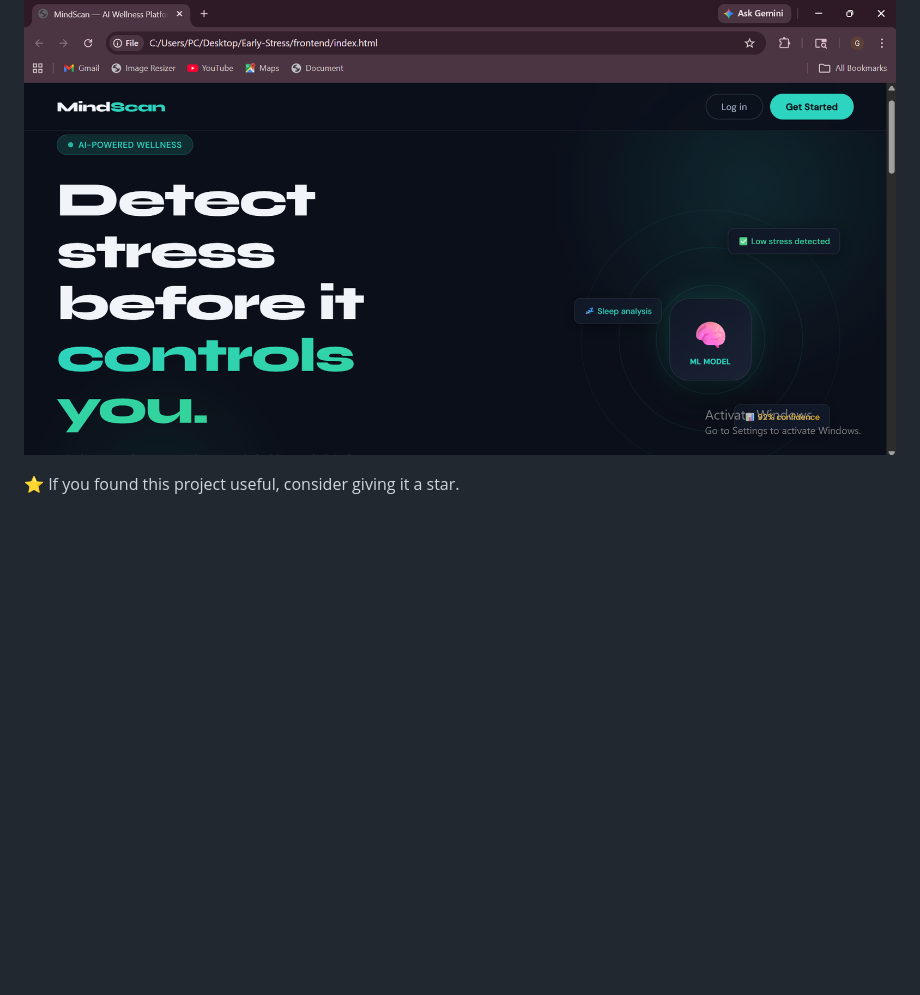
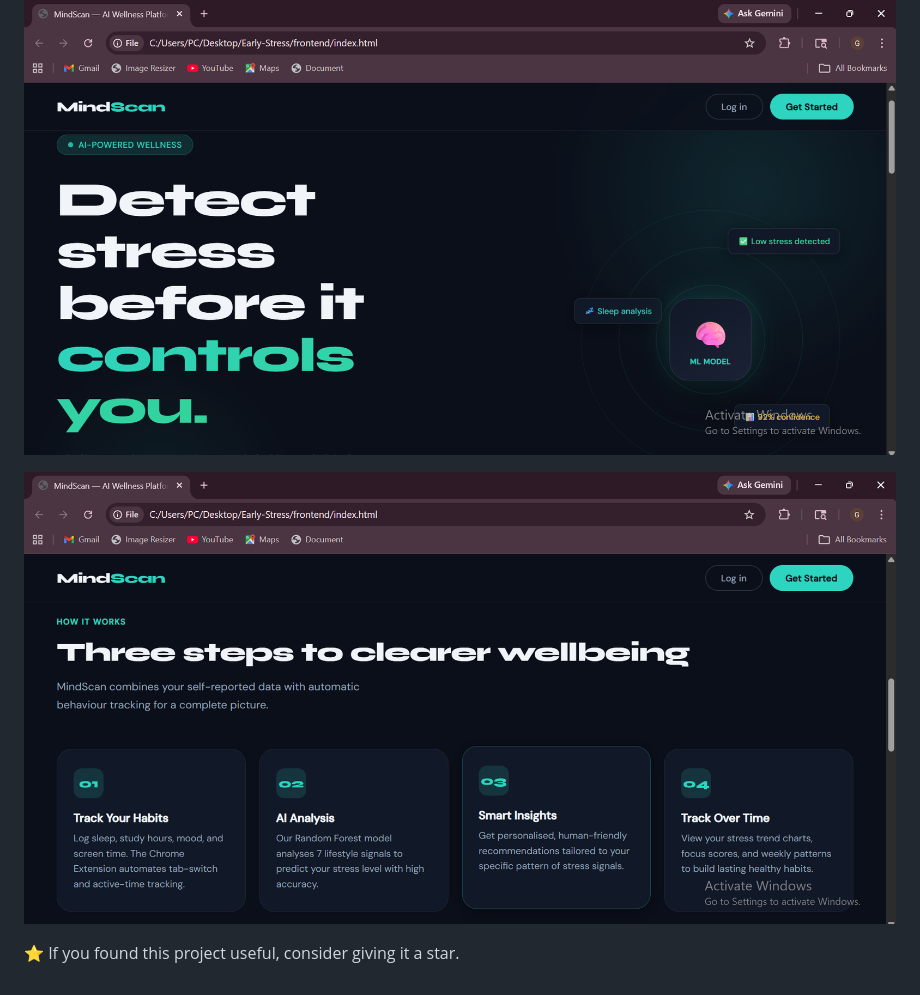
Before and after one commit to DikshithaAnand/MindScan-Stress-Detection, a Markdown page: README.md, the part around the change. Rendered like a GitHub page; blank space fills up the shorter version.

Commit message:
Add second output screenshot to README

```diff
--- a/README.md
+++ b/README.md
@@ -435,4 +435,7 @@ Student Developer | AI & Machine Learning Enthusiast
 
 ![Output1](Stress%20Prediction/1.png)
 
+![Output2](Stress%20Prediction/2.png)
+
+
 ⭐ If you found this project useful, consider giving it a star.
```
